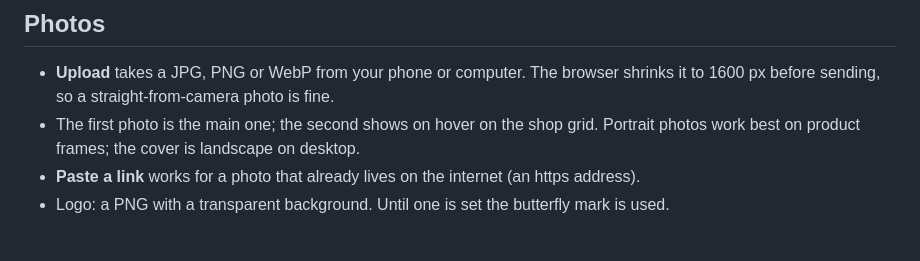
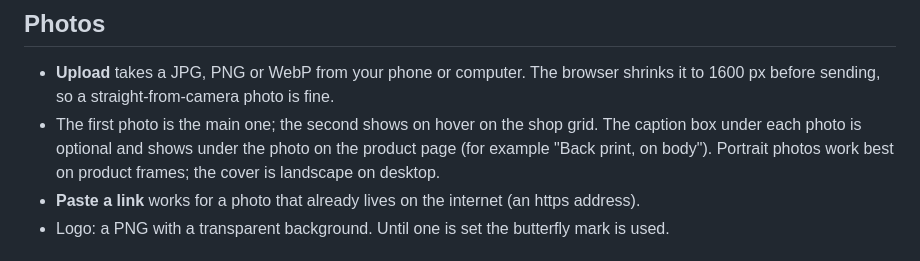
Before and after one commit to labsuncut/stoic-soul-club, a Markdown page: docs/EDITING.md, the part around the change. GitHub-like rendering.

Commit message:
Mention photo captions in the editing guide
Co-Authored-By: Claude Fable 5.1 <noreply@anthropic.com>
Claude-Session: https://claude.ai/code/session_01KfYbv7KmSx2pcBoNv1AvWn

```diff
--- a/docs/EDITING.md
+++ b/docs/EDITING.md
@@ -14,7 +14,7 @@ Changes show on the site within about 20 seconds. If a page looks old, pull to r
 
 ## Photos
 - **Upload** takes a JPG, PNG or WebP from your phone or computer. The browser shrinks it to 1600 px before sending, so a straight-from-camera photo is fine.
-- The first photo is the main one; the second shows on hover on the shop grid. Portrait photos work best on product frames; the cover is landscape on desktop.
+- The first photo is the main one; the second shows on hover on the shop grid. The caption box under each photo is optional and shows under the photo on the product page (for example "Back print, on body"). Portrait photos work best on product frames; the cover is landscape on desktop.
 - **Paste a link** works for a photo that already lives on the internet (an https address).
 - Logo: a PNG with a transparent background. Until one is set the butterfly mark is used.
 
```
